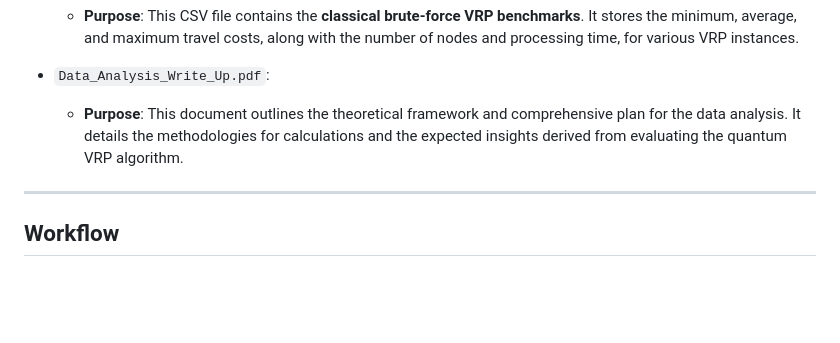
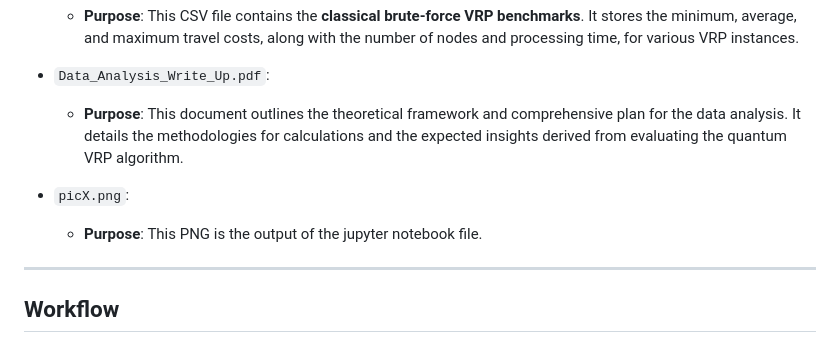
Before and after one commit to drestanto/quantumvrp, a Markdown page: code/14_data analysis/README.md, the part around the change. GitHub-like rendering; blank space fills up the shorter version.

```diff
--- a/code/14_data analysis/README.md
+++ b/code/14_data analysis/README.md
@@ -30,6 +30,10 @@ This directory contains the Jupyter Notebook and output data for analyzing the p
 
       * **Purpose**: This document outlines the theoretical framework and comprehensive plan for the data analysis. It details the methodologies for calculations and the expected insights derived from evaluating the quantum VRP algorithm.
 
+  * `picX.png`:
+
+      * **Purpose**: This PNG is the output of the jupyter notebook file.
+
 -----
 
 ## Workflow
```
